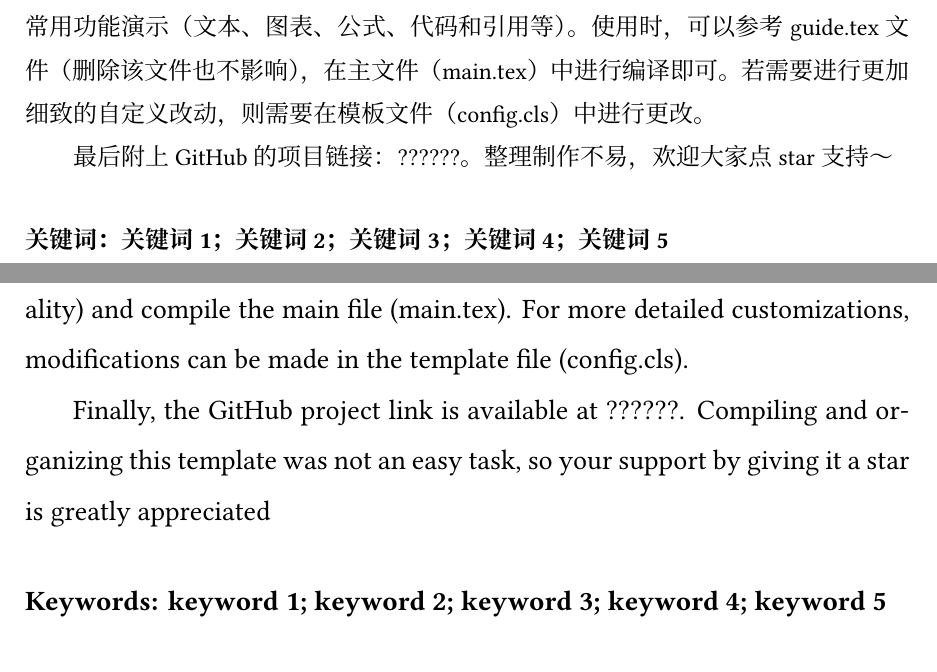
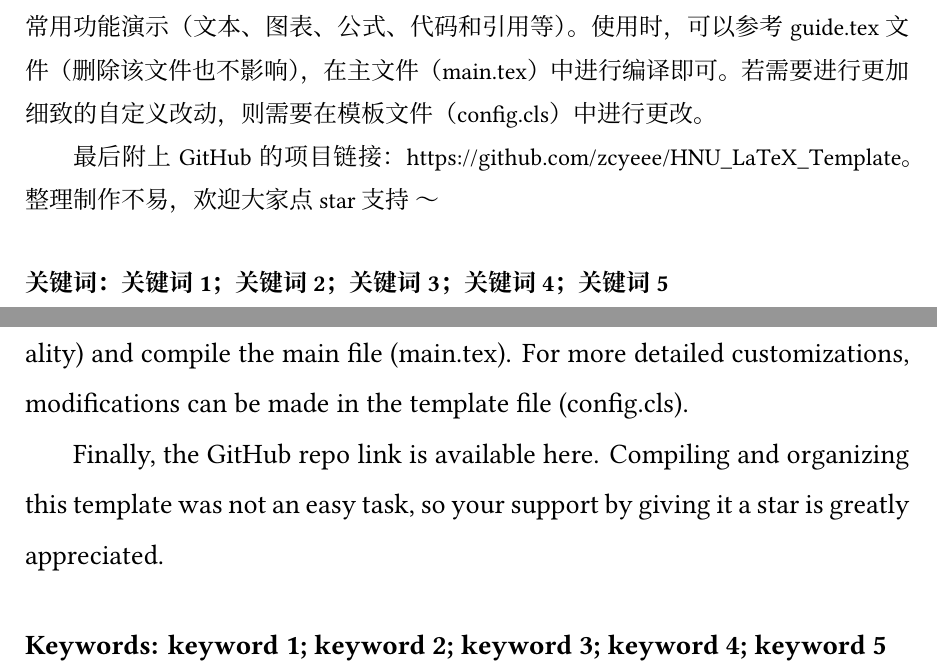
Before and after one commit to zcyeee/HNU_LaTeX_Template, a LaTeX thesis (guide.tex): two parts of pages 2 and 3 of 20, joined at a grey line, cut so that both start at the same text. Compiled offline with XeLaTeX; a missing font is replaced by an installed copy or a similar font.

Commit message:
Updates from Overleaf

```diff
--- a/guide.tex
+++ b/guide.tex
@@ -98,7 +98,7 @@
 为帮助大家更快上手该模板，该使用指南（guide.tex）对模板进行了基本介绍和常用功能演示（文本、图表、公式、代码和引用等）。使用时，可以参考guide.tex文件（删除该文件也不影响），在主文件（main.tex）中进行编译即可。若需要进行更加细致的自定义改动，则需要在模板文件（config.cls）中进行更改。
 
 
-最后附上GitHub的项目链接：\url{??????}。整理制作不易，欢迎大家点star支持～
+最后附上GitHub的项目链接：\url{https://github.com/zcyeee/HNU_LaTeX_Template}。整理制作不易，欢迎大家点star支持\ ～
 
 
 % 中文关键词
@@ -122,7 +122,7 @@ It's important to note that this template was primarily designed for daily cours
 
 To help users quickly get started with the template, the guide.tex provides a basic introduction and demonstrates common functionalities such as text formatting, figures, tables, equations, code, and citations. When using the template, you can refer to the guide.tex file (its removal won't affect functionality) and compile the main file (main.tex). For more detailed customizations, modifications can be made in the template file (config.cls).
 
-Finally, the GitHub project link is available at \url{??????}. Compiling and organizing this template was not an easy task, so your support by giving it a star is greatly appreciated~
+Finally, the GitHub repo link is available \href{https://github.com/zcyeee/HNU_LaTeX_Template}{here}. Compiling and organizing this template was not an easy task, so your support by giving it a star is greatly appreciated.
 
 
 
```
Also changed, not shown: main.tex (+1 -1 lines), guide.tex (4 more changed lines).
